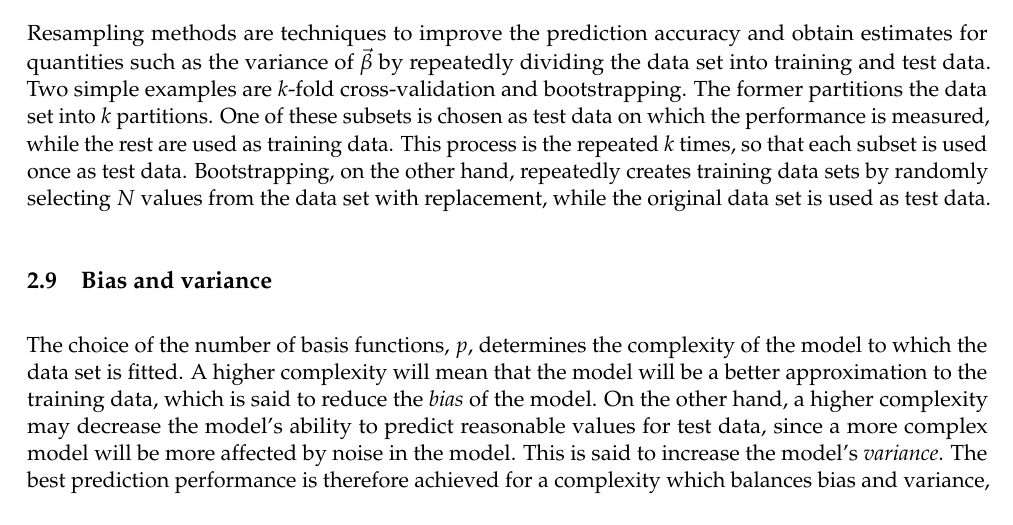
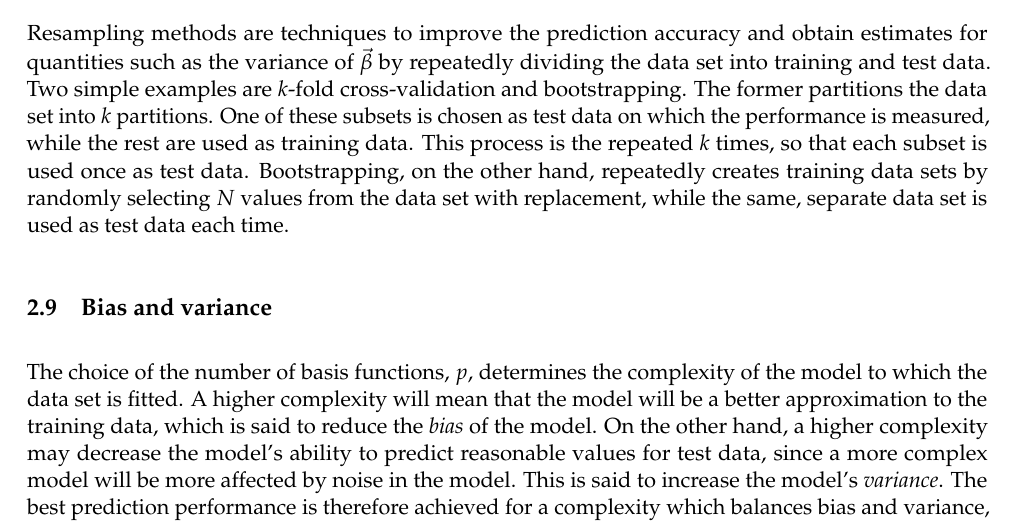
Before and after one commit to anjohan/ml1, a LaTeX paper (report.tex): part of page 10 of 14, cut so that both start at the same text. Compiled offline with LuaLaTeX; TikZ figures are drawn from their code, not taken from saved files.

```diff
--- a/report.tex
+++ b/report.tex
@@ -456,7 +456,7 @@
 The former partitions the data set into \(k\) partitions.
 One of these subsets is chosen as test data on which the performance is measured, while the rest are used as training data.
 This process is the repeated \(k\) times, so that each subset is used once as test data.
-Bootstrapping, on the other hand, repeatedly creates training data sets by randomly selecting \(N\) values from the data set with replacement, while the original data set is used as test data.
+Bootstrapping, on the other hand, repeatedly creates training data sets by randomly selecting \(N\) values from the data set with replacement, while the same, separate data set is used as test data each time.
 
 %  _     _                             _
 % | |__ (_) __ _ ___    __ _ _ __   __| |
```
Also changed, not shown: report.tex (2 more changed lines), 1 other file.
